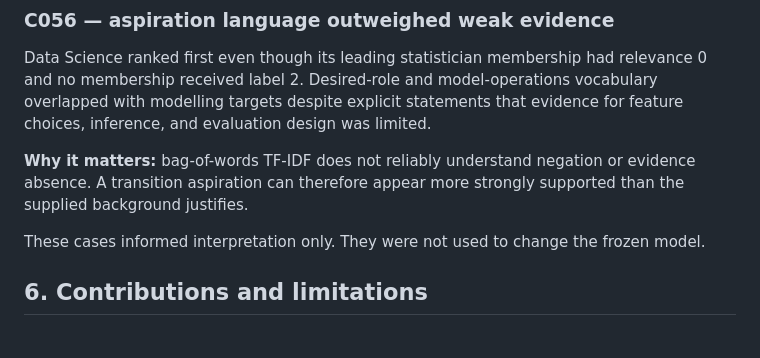
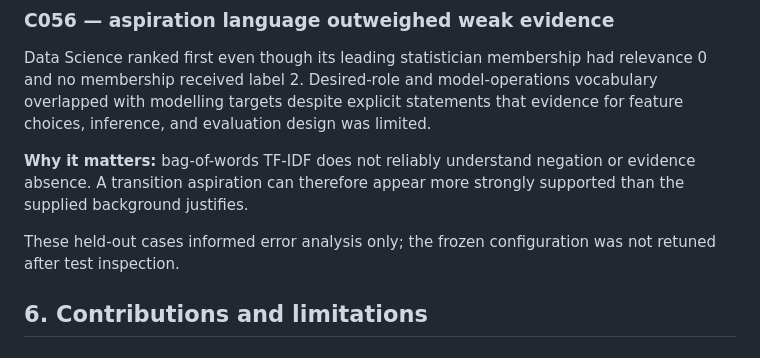
Before and after one commit to 813P/career-decision-support-system, a Markdown page: README.md, the part around the change. GitHub-like rendering.

Commit message:
Clarify held-out error analysis boundary

```diff
--- a/README.md
+++ b/README.md
@@ -99,7 +99,7 @@ Data Science ranked first even though its leading statistician membership had re
 
 **Why it matters:** bag-of-words TF-IDF does not reliably understand negation or evidence absence. A transition aspiration can therefore appear more strongly supported than the supplied background justifies.
 
-These cases informed interpretation only. They were not used to change the frozen model.
+These held-out cases informed error analysis only; the frozen configuration was not retuned after test inspection.
 
 ## 6. Contributions and limitations
 
```
